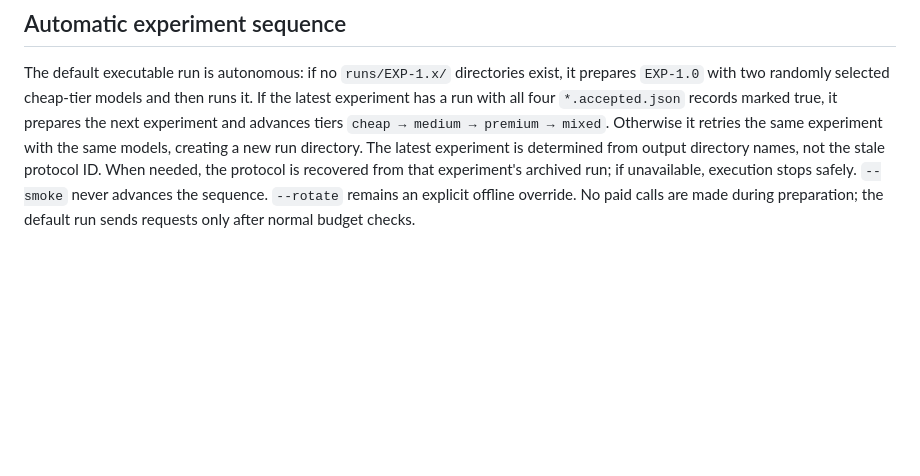
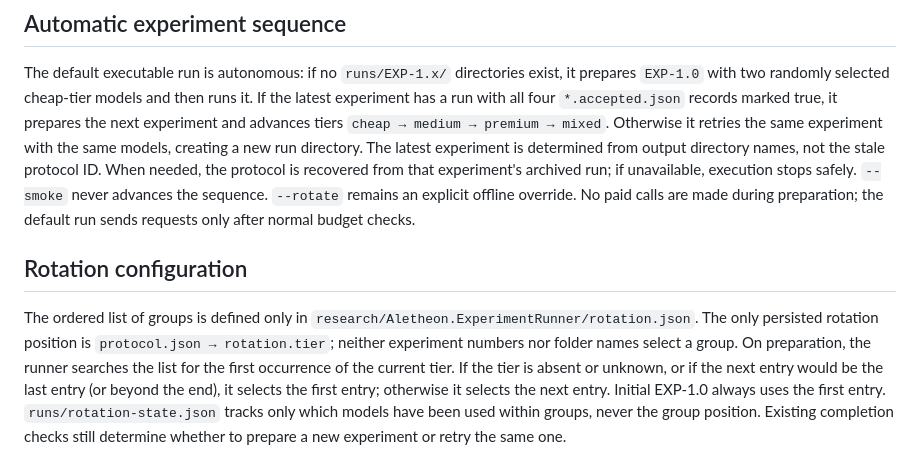
Before and after one commit to NecroWit/CODEX-DUBITATIONIS, a Markdown page: research/Aletheon.ExperimentRunner/README.md, the part around the change. Rendered like a GitHub page; blank space fills up the shorter version.

Commit message:
Document single rotation position and configured wrap rule

```diff
--- a/research/Aletheon.ExperimentRunner/README.md
+++ b/research/Aletheon.ExperimentRunner/README.md
@@ -62,3 +62,7 @@ Deleting `runs/EXP-1.3` or `runs/EXP-1.4` does **not** restore `protocol.json` o
 ## Automatic experiment sequence
 
 The default executable run is autonomous: if no `runs/EXP-1.x/` directories exist, it prepares `EXP-1.0` with two randomly selected cheap-tier models and then runs it. If the latest experiment has a run with all four `*.accepted.json` records marked true, it prepares the next experiment and advances tiers `cheap → medium → premium → mixed`. Otherwise it retries the same experiment with the same models, creating a new run directory. The latest experiment is determined from output directory names, not the stale protocol ID. When needed, the protocol is recovered from that experiment's archived run; if unavailable, execution stops safely. `--smoke` never advances the sequence. `--rotate` remains an explicit offline override. No paid calls are made during preparation; the default run sends requests only after normal budget checks.
+
+## Rotation configuration
+
+The ordered list of groups is defined only in `research/Aletheon.ExperimentRunner/rotation.json`. The only persisted rotation position is `protocol.json → rotation.tier`; neither experiment numbers nor folder names select a group. On preparation, the runner searches the list for the first occurrence of the current tier. If the tier is absent or unknown, or if the next entry would be the last entry (or beyond the end), it selects the first entry; otherwise it selects the next entry. Initial EXP-1.0 always uses the first entry. `runs/rotation-state.json` tracks only which models have been used within groups, never the group position. Existing completion checks still determine whether to prepare a new experiment or retry the same one.
```
